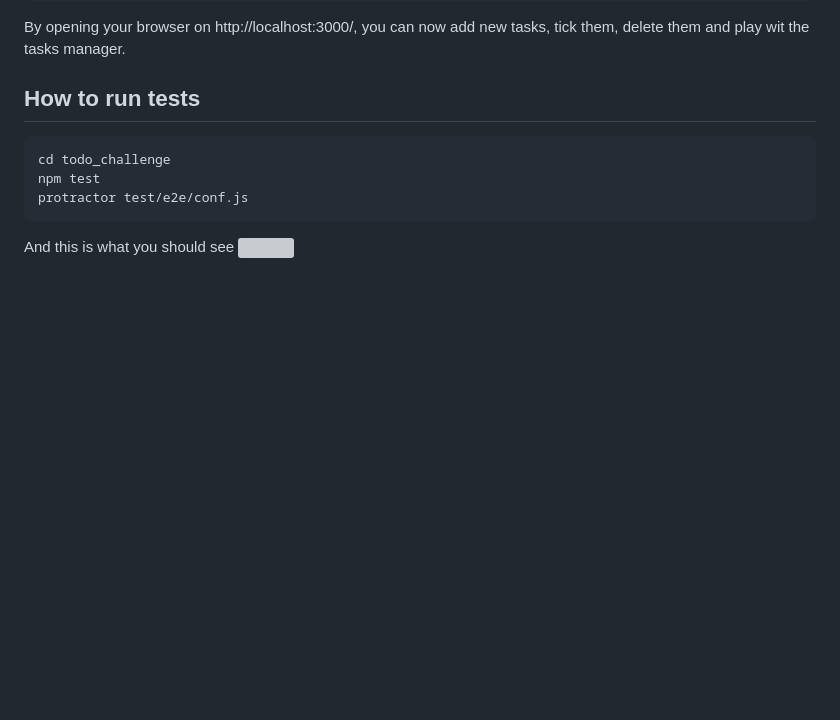
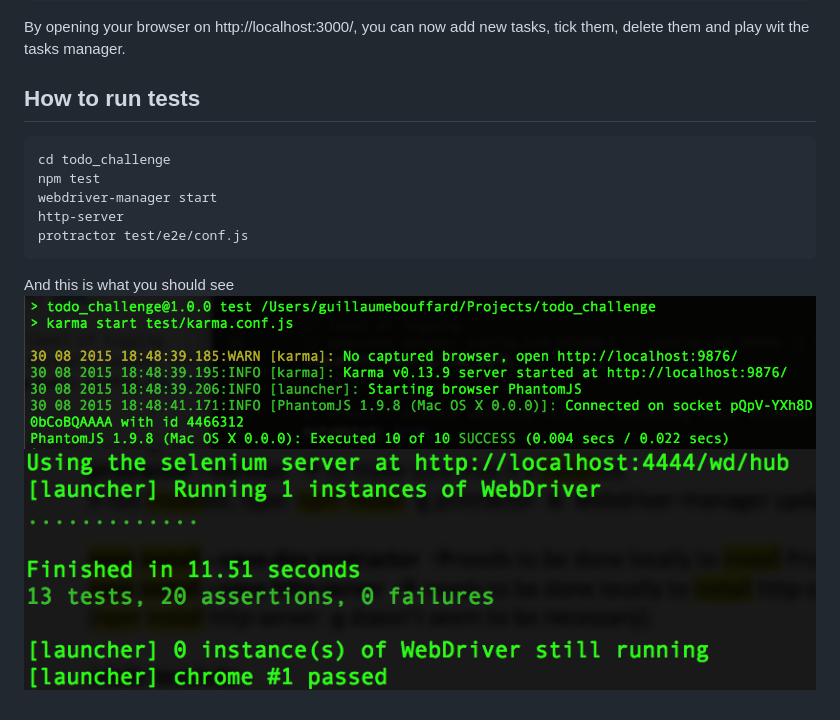
Before and after one commit to GBouffard/Todo_Challenge, a Markdown page: README.md, the part around the change. Rendered like a GitHub page; pictures changed too: public/images/Karma_screenshot.png (added), public/images/Protractor_screenshot.png (added); blank space fills up the shorter version; grey boxes are pictures that could not be loaded.

Commit message:
Added test screenshots in Readme

````diff
--- a/README.md
+++ b/README.md
@@ -37,8 +37,11 @@ How to run tests
 ```
 cd todo_challenge
 npm test
+webdriver-manager start
+http-server
 protractor test/e2e/conf.js
 ```
 
 And this is what you should see
-![](public/image_to_come.png)
+![](public/images/Karma_screenshot.png)
+![](public/images/Protractor_screenshot.png)
````
Also changed, not shown: 1 other file.
